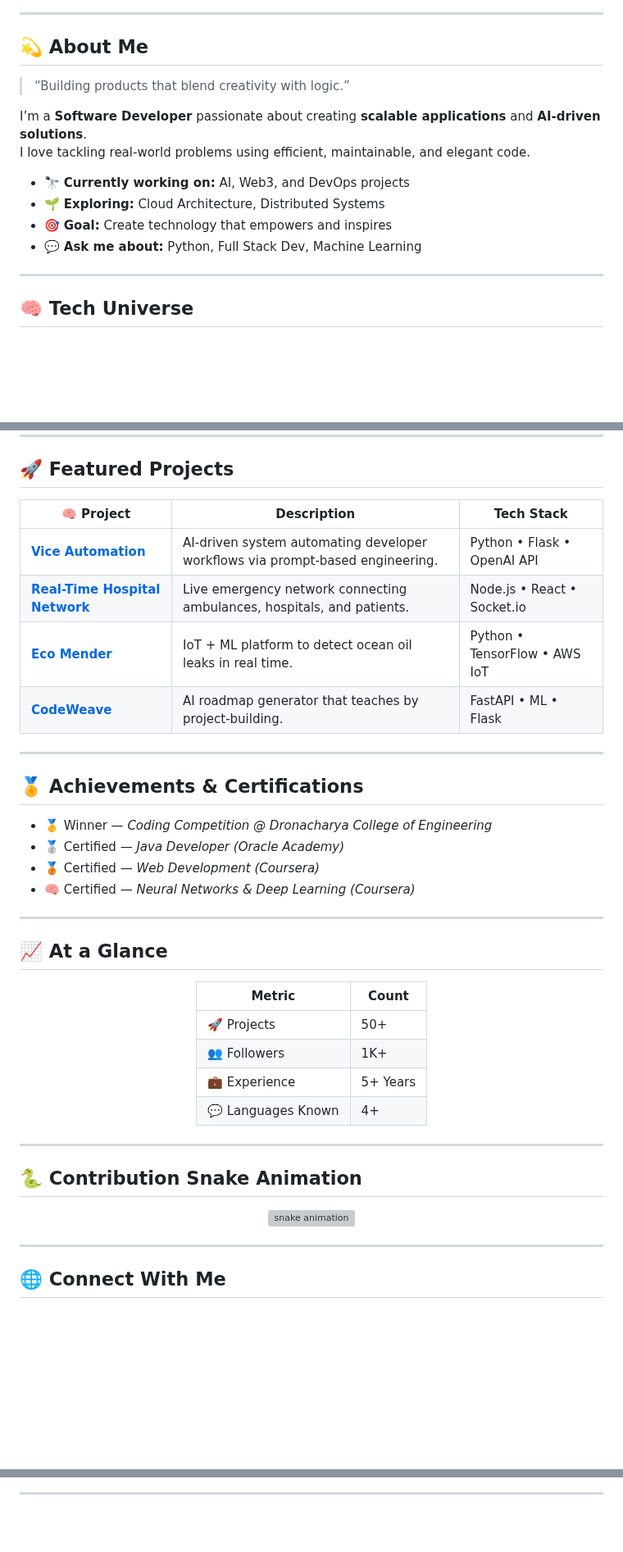
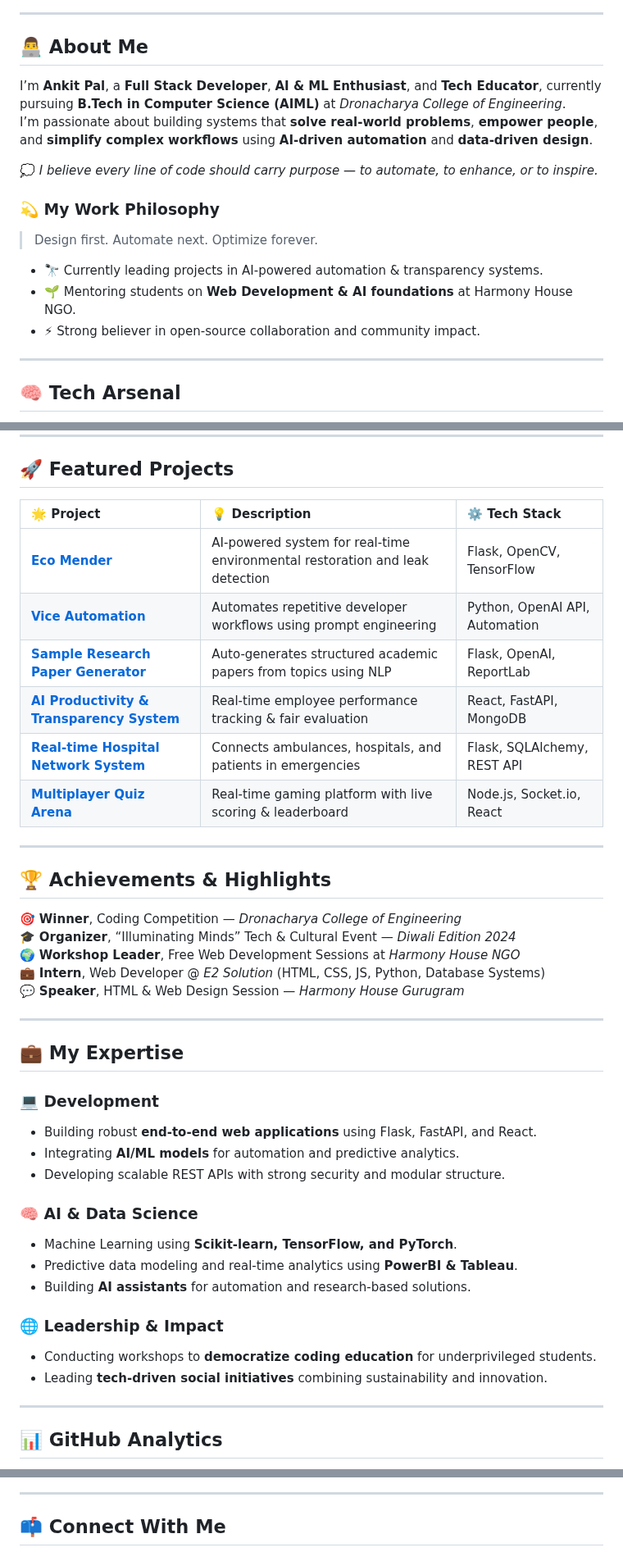
Before and after one commit to Ankit500ak/Ankit500ak, a Markdown page: README.md, 3 parts joined by grey strips. Shown at 82% size. Drawn GitHub-style; blank space fills up the shorter version; grey boxes are pictures that could not be loaded.

Commit message:
chore(readme): personalize GitHub profile README for Ankit Pal

```diff
--- a/README.md
+++ b/README.md
@@ -27,19 +12,21 @@
 
 ---
 
-## 💫 About Me
+## 👨‍💻 About Me
 
-> “Building products that blend creativity with logic.”
+I’m **Ankit Pal**, a **Full Stack Developer**, **AI & ML Enthusiast**, and **Tech Educator**, currently pursuing **B.Tech in Computer Science (AIML)** at *Dronacharya College of Engineering*.
+I’m passionate about building systems that **solve real-world problems**, **empower people**, and **simplify complex workflows** using **AI-driven automation** and **data-driven design**.
 
-I’m a **Software Developer** passionate about creating **scalable applications** and **AI-driven solutions**.
-I love tackling real-world problems using efficient, maintainable, and elegant code.
+💭 *I believe every line of code should carry purpose — to automate, to enhance, or to inspire.*
 
-- 🔭 **Currently working on:** AI, Web3, and DevOps projects
-- 🌱 **Exploring:** Cloud Architecture, Distributed Systems
-- 🎯 **Goal:** Create technology that empowers and inspires
-- 💬 **Ask me about:** Python, Full Stack Dev, Machine Learning
+### 💫 My Work Philosophy
+> Design first. Automate next. Optimize forever.
+
+- 🔭 Currently leading projects in AI-powered automation & transparency systems.
+- 🌱 Mentoring students on **Web Development & AI foundations** at Harmony House NGO.
+- ⚡ Strong believer in open-source collaboration and community impact.
 
 ---
 
-## 🧠 Tech Universe
+## 🧠 Tech Arsenal
 
@@ -98,49 +44,47 @@ I love tackling real-world problems using efficient, maintainable, and elegant c
 
 <div align="center">
 
-| 🧠 Project | Description | Tech Stack |
-|-------------|--------------|-------------|
-| [**Vice Automation**](https://github.com/) | AI-driven system automating developer workflows via prompt-based engineering. | Python • Flask • OpenAI API |
-| [**Real-Time Hospital Network**](https://github.com/) | Live emergency network connecting ambulances, hospitals, and patients. | Node.js • React • Socket.io |
-| [**Eco Mender**](https://github.com/) | IoT + ML platform to detect ocean oil leaks in real time. | Python • TensorFlow • AWS IoT |
-| [**CodeWeave**](https://github.com/) | AI roadmap generator that teaches by project-building. | FastAPI • ML • Flask |
+| 🌟 Project | 💡 Description | ⚙️ Tech Stack |
+|:-----------|:----------------|:----------------|
+| [**Eco Mender**](https://github.com/Ankit500ak/EcoMender) | AI-powered system for real-time environmental restoration and leak detection | Flask, OpenCV, TensorFlow |
+| [**Vice Automation**](https://github.com/Ankit500ak/ViceAutomation) | Automates repetitive developer workflows using prompt engineering | Python, OpenAI API, Automation |
+| [**Sample Research Paper Generator**](https://github.com/Ankit500ak/ResearchGen) | Auto-generates structured academic papers from topics using NLP | Flask, OpenAI, ReportLab |
+| [**AI Productivity & Transparency System**](https://github.com/Ankit500ak/ProductivityAI) | Real-time employee performance tracking & fair evaluation | React, FastAPI, MongoDB |
+| [**Real-time Hospital Network System**](https://github.com/Ankit500ak/HealthLink) | Connects ambulances, hospitals, and patients in emergencies | Flask, SQLAlchemy, REST API |
+| [**Multiplayer Quiz Arena**](https://github.com/Ankit500ak/QuizArena) | Real-time gaming platform with live scoring & leaderboard | Node.js, Socket.io, React |
 
 </div>
 
 ---
 
-## 🏅 Achievements & Certifications
+## 🏆 Achievements & Highlights
 
-- 🥇 Winner — *Coding Competition @ Dronacharya College of Engineering*
-- 🥈 Certified — *Java Developer (Oracle Academy)*
-- 🥉 Certified — *Web Development (Coursera)*
-- 🧠 Certified — *Neural Networks & Deep Learning (Coursera)*
+🎯 **Winner**, Coding Competition — *Dronacharya College of Engineering*
+🎓 **Organizer**, “Illuminating Minds” Tech & Cultural Event — *Diwali Edition 2024*
+🌍 **Workshop Leader**, Free Web Development Sessions at *Harmony House NGO*
+💼 **Intern**, Web Developer @ *E2 Solution* (HTML, CSS, JS, Python, Database Systems)
+💬 **Speaker**, HTML & Web Design Session — *Harmony House Gurugram*
 
 ---
 
-## 📈 At a Glance
+## 💼 My Expertise
 
-<div align="center">
+### 💻 Development
+- Building robust **end-to-end web applications** using Flask, FastAPI, and React.
+- Integrating **AI/ML models** for automation and predictive analytics.
+- Developing scalable REST APIs with strong security and modular structure.
 
-| Metric | Count |
-|--------|-------|
-| 🚀 Projects | 50+ |
-| 👥 Followers | 1K+ |
-| 💼 Experience | 5+ Years |
-| 💬 Languages Known | 4+ |
+### 🧠 AI & Data Science
+- Machine Learning using **Scikit-learn, TensorFlow, and PyTorch**.
+- Predictive data modeling and real-time analytics using **PowerBI & Tableau**.
+- Building **AI assistants** for automation and research-based solutions.
 
-</div>
+### 🌐 Leadership & Impact
+- Conducting workshops to **democratize coding education** for underprivileged students.
+- Leading **tech-driven social initiatives** combining sustainability and innovation.
 
 ---
 
-## 🐍 Contribution Snake Animation
-
-<div align="center">
-  <img src="https://github.com/Ankit500ak/Ankit500ak/blob/output/github-contribution-grid-snake.svg" alt="snake animation"/>
-</div>
-
----
-
-## 🌐 Connect With Me
+## 📊 GitHub Analytics
 
 <p align="center">
@@ -152,5 +98,5 @@ I love tackling real-world problems using efficient, maintainable, and elegant c
 
 ---
 
-<div align="center">
+## 📫 Connect With Me
 
```
Also changed, not shown: other parts of README.md (+38 -75 lines).
